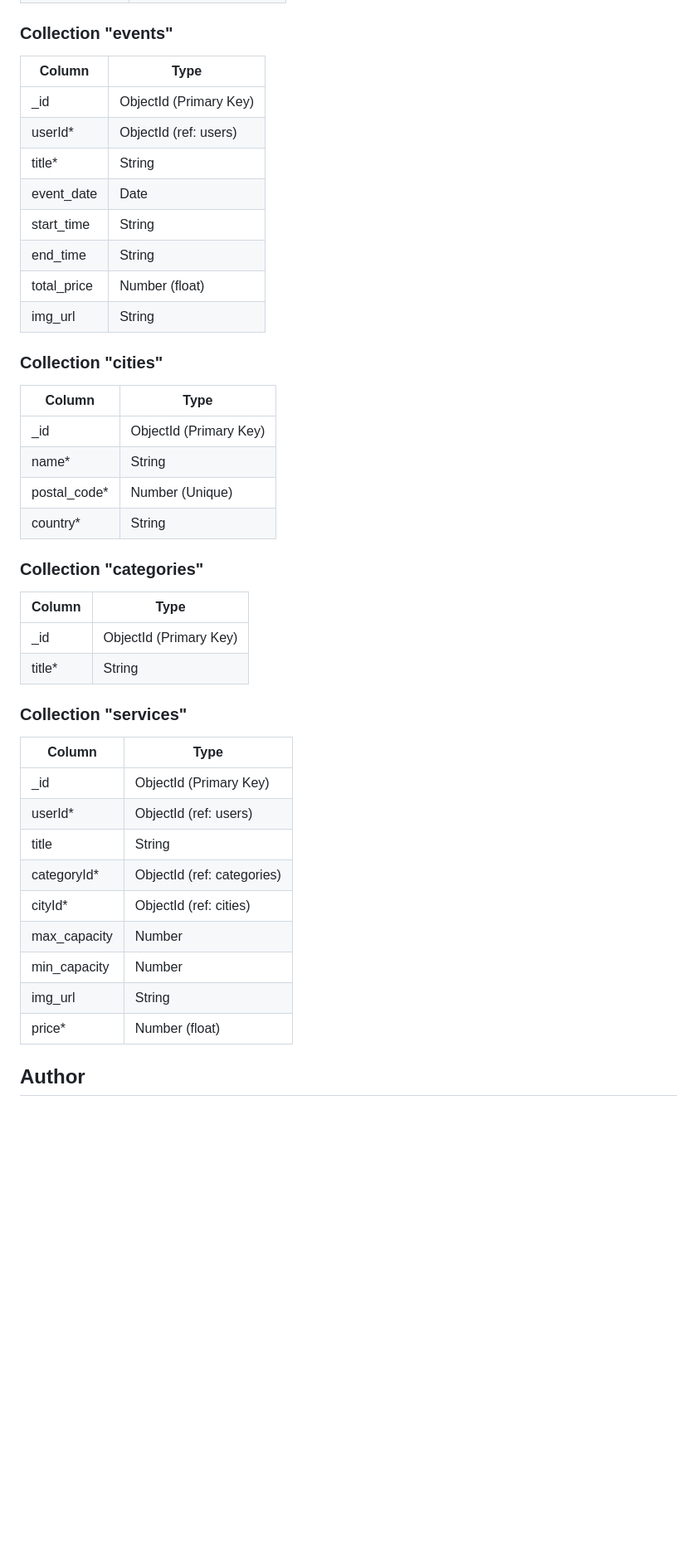
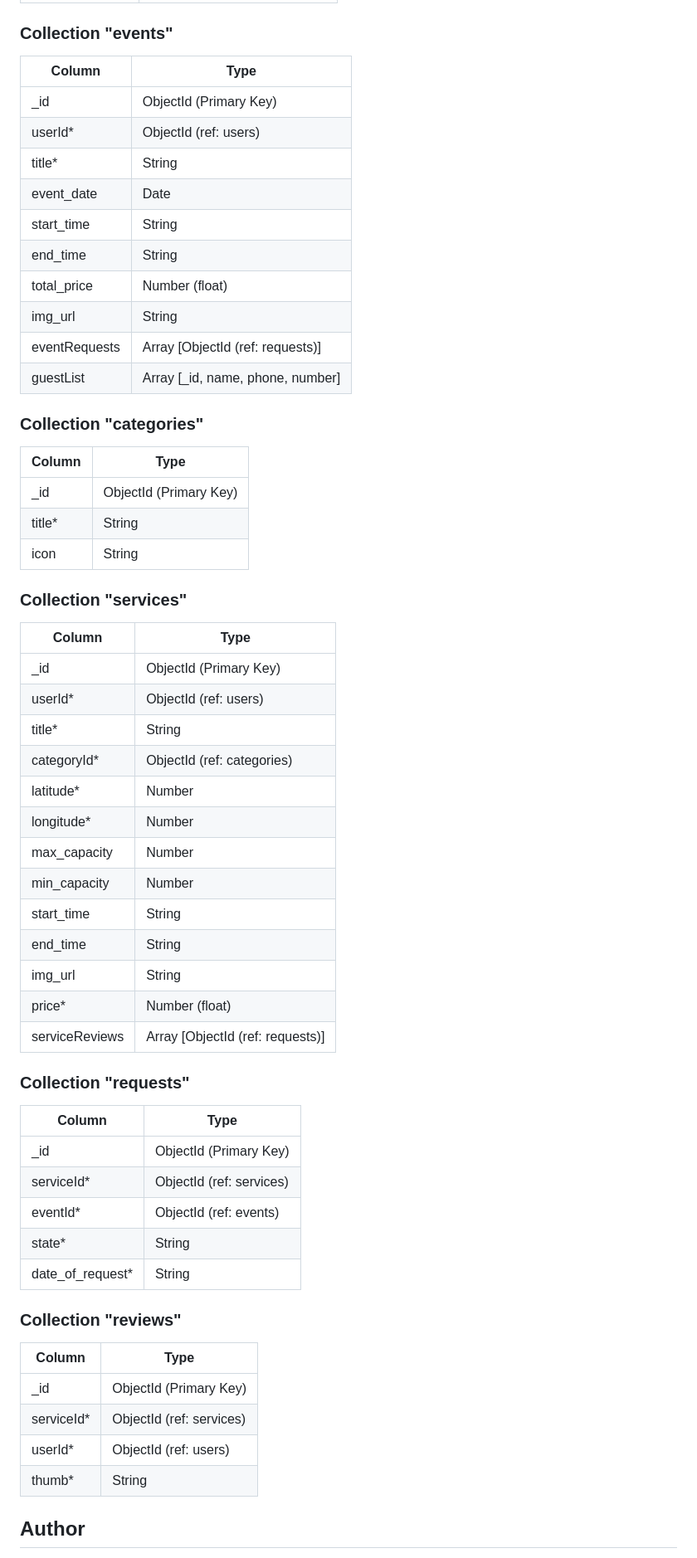
Before and after one commit to gcarolina03/eventSync-backend, a Markdown page: README.md, the part around one of its changes. Shown at 83% size. GitHub-like rendering; blank space fills up the shorter version.

```diff
--- a/README.md
+++ b/README.md
@@ -71,25 +85,18 @@ Feel free to explore the application and experiment with different features.
 
 
 ### Collection "events"
-| Column        | Type                    |
-| ------------- | ----------------------- |
-| _id           | ObjectId (Primary Key)  |
-| userId*       | ObjectId (ref: users)   |
-| title*        | String                  |
-| event_date    | Date                    |
-| start_time    | String                  |
-| end_time      | String                  |
-| total_price   | Number (float)          |
-| img_url       | String                  |
-
-
-### Collection "cities"
-| Column        | Type                    |
-| ------------- | ----------------------- |
-| _id           | ObjectId (Primary Key)  |
-| name*         | String                  |
-| postal_code*  | Number (Unique)         |
-| country*      | String                  |
+| Column        | Type                             |
+| ------------- | -------------------------------- |
+| _id           | ObjectId (Primary Key)           |
+| userId*       | ObjectId (ref: users)            |
+| title*        | String                           |
+| event_date    | Date                             |
+| start_time    | String                           |
+| end_time      | String                           |
+| total_price   | Number (float)                   |
+| img_url       | String                           |
+| eventRequests | Array [ObjectId (ref: requests)] |
+| guestList     | Array [_id, name, phone, number] |
 
 
 ### Collection "categories"
@@ -97,20 +104,44 @@ Feel free to explore the application and experiment with different features.
 | ------------- | ----------------------- |
 | _id           | ObjectId (Primary Key)  |
 | title*        | String                  |
+| icon          | String                  |
 
 
 ### Collection "services"
-| Column        | Type                        |
-| ------------- | --------------------------- |
-| _id           | ObjectId (Primary Key)      |
-| userId*       | ObjectId (ref: users)       |
-| title         | String                      |
-| categoryId*   | ObjectId (ref: categories)  |
-| cityId*       | ObjectId (ref: cities)      |
-| max_capacity  | Number                      |
-| min_capacity  | Number                      |
-| img_url       | String                      |
-| price*        | Number (float)              |
+| Column         | Type                              |
+| -------------- | --------------------------------- |
+| _id            | ObjectId (Primary Key)            |
+| userId*        | ObjectId (ref: users)             |
+| title*         | String                            |
+| categoryId*    | ObjectId (ref: categories)        |
+| latitude*      | Number                            |
+| longitude*     | Number                            |
+| max_capacity   | Number                            |
+| min_capacity   | Number                            |
+| start_time     | String                            |
+| end_time       | String                            |
+| img_url        | String                            |
+| price*         | Number (float)                    |
+| serviceReviews | Array [ObjectId (ref: requests)]  |
+
+
+### Collection "requests"
+| Column           | Type                     |
+| ---------------- | ------------------------ |
+| _id              | ObjectId (Primary Key)   |
+| serviceId*       | ObjectId (ref: services) |
+| eventId*         | ObjectId (ref: events)   |
+| state*           | String                   |
+| date_of_request* | String                   |
+
+### Collection "reviews"
+| Column           | Type                     |
+| ---------------- | ------------------------ |
+| _id              | ObjectId (Primary Key)   |
+| serviceId*       | ObjectId (ref: services) |
+| userId*          | ObjectId (ref: users)    |
+| thumb*           | String                   |
+
 
 ## Author
 
```
Also changed, not shown: other parts of README.md (+49 -31 lines).
